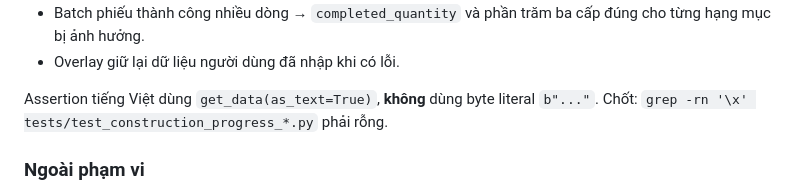
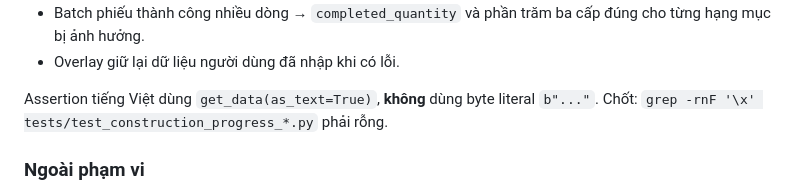
Before and after one commit to XXMISSILEXX/starxtech, a Markdown page: docs/Phase12_Progress_Construction_And_Beyond/PHASE12_1_UX_AND_HARD_DELETE.md, the part around the change. Rendered like a GitHub page.

Commit message:
docs(phase12): fix byte-literal guard to use grep -F

```diff
--- a/docs/Phase12_Progress_Construction_And_Beyond/PHASE12_1_UX_AND_HARD_DELETE.md
+++ b/docs/Phase12_Progress_Construction_And_Beyond/PHASE12_1_UX_AND_HARD_DELETE.md
@@ -362,7 +362,7 @@ Cấm chạm: `app/config.py`, `pytest.ini`, `docker-compose.yml`, `.audit/**`,
 - Overlay giữ lại dữ liệu người dùng đã nhập khi có lỗi.
 
 Assertion tiếng Việt dùng `get_data(as_text=True)`, **không** dùng byte literal
-`b"..."`. Chốt: `grep -rn '\x' tests/test_construction_progress_*.py` phải rỗng.
+`b"..."`. Chốt: `grep -rnF '\x' tests/test_construction_progress_*.py` phải rỗng.
 
 ### Ngoài phạm vi
 
```
Also changed, not shown: docs/Phase12_Progress_Construction_And_Beyond/PHASE12_2_ENTRY_LIST_AND_OVERLAY_ERRORS.md (+1 -1 lines), docs/Phase12_Progress_Construction_And_Beyond/PHASE12_3_GANTT.md (+1 -1 lines).
